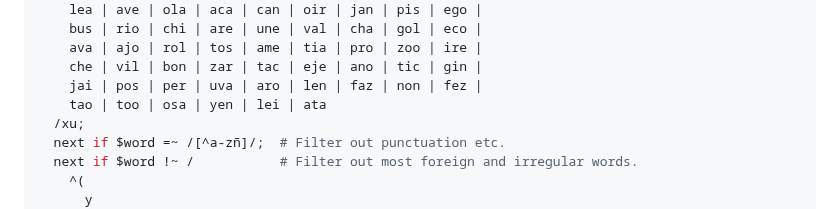
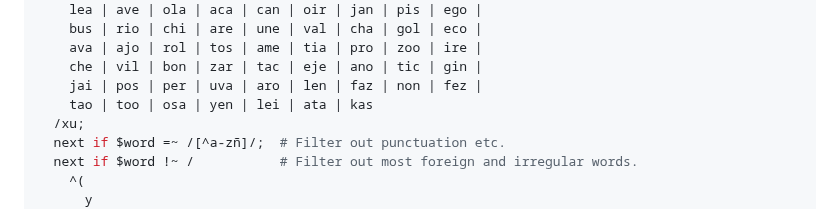
Before and after one commit to jtobey/sharewords, a Markdown page: dict/es.fw2018.st.50k.md, the part around the change. Drawn GitHub-style.

```diff
--- a/dict/es.fw2018.st.50k.md
+++ b/dict/es.fw2018.st.50k.md
@@ -44,7 +44,7 @@ perl -Mutf8 -Mstrict -wnle '
     ava | ajo | rol | tos | ame | tia | pro | zoo | ire |
     che | vil | bon | zar | tac | eje | ano | tic | gin |
     jai | pos | per | uva | aro | len | faz | non | fez |
-    tao | too | osa | yen | lei | ata
+    tao | too | osa | yen | lei | ata | kas
   /xu;
   next if $word =~ /[^a-zñ]/;  # Filter out punctuation etc.
   next if $word !~ /           # Filter out most foreign and irregular words.
```
Also changed, not shown: dict/es.fw2018.st.200k.md (+1 -1 lines).
